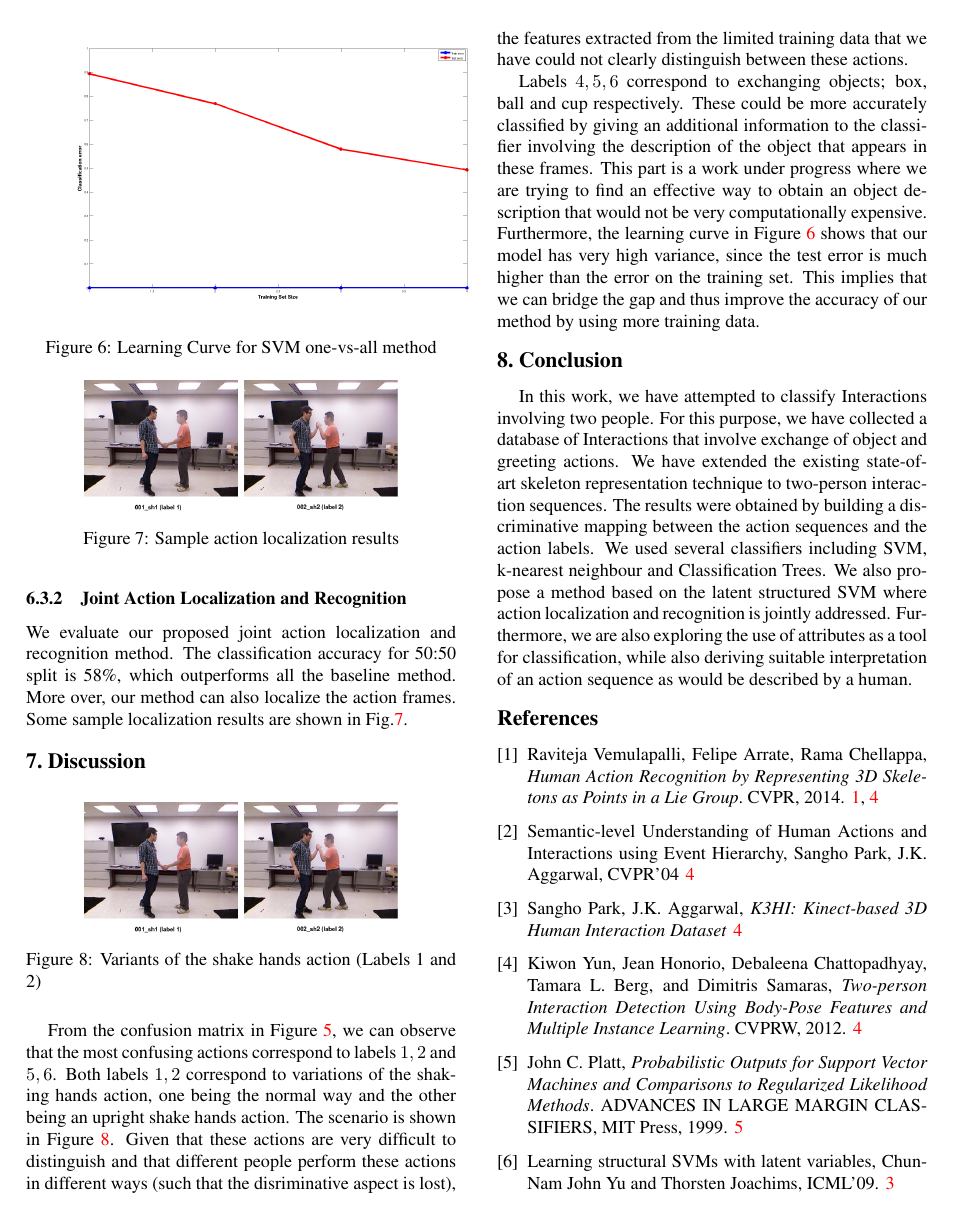
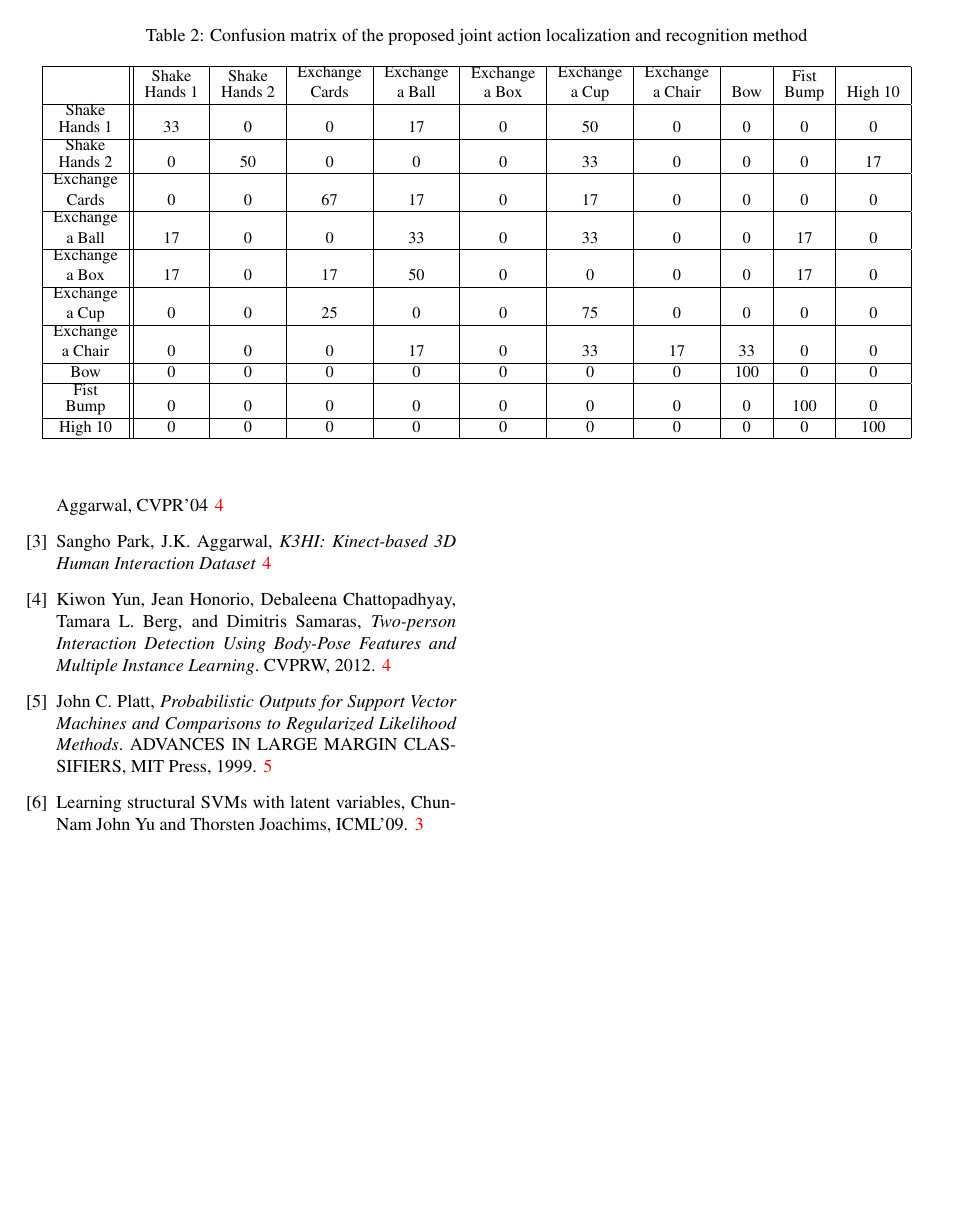
Before and after one commit to swamiviv/CMSC828T-project, a LaTeX paper (report/report.tex): page 6 of 6 before the commit and page 7 of 7 after it. Compiled offline with pdfLaTeX.

Commit message:
update report

```diff
--- a/report/report.tex
+++ b/report/report.tex
@@ -328,4 +329,3 @@ Split-Ratio  & SVM(1-1) & (1-all) & knn-1 & knn-4 & CT\\ [0.5ex] % inserts table
 
 \begin{figure}[ht]
 \centering
-\includegraphics[scale=0.18]{svm_ovr_lc.png}
@@ -338,27 +348,44 @@ The results for our classification method are shown in Table~\ref{table:acc}. Fi
 
 \subsubsection{Joint Action Localization and Recognition}
-We evaluate our proposed joint action localization and recognition method. The classification accuracy for 50:50 split is 58\%, which outperforms all the baseline method. More over, our method can also localize the action frames. Some sample localization results are shown in Fig.\ref{Fig:act_loc_2}.
+We evaluate our proposed joint action localization and recognition method. The classification accuracy for 50:50 split is 58\%, which outperforms all the baseline method. More over, our method can also localize the action frames. The confusion matrix is shown in Table \ref{tb:conf_joint} and some sample localization results are shown in Fig.\ref{Fig:act_loc_2}.
+
+From the confusion matrix in Table \ref{tb:conf_joint}, we can observe that the most difficult action to recognize is 'Exchange a Box'. By inspecting the recorded sequences, we found out that many of the upper body joints are occluded by the box, which we believe makes the recognition hard. This problem is also observed for 'Exchange a Chair' class, which makes the accuracy low for this class.
 
 \begin{figure}
 \centering
-\includegraphics[scale=0.3]{sh_conf.png}
+\includegraphics[width=3.3in]{sample_localization_by_lsvm.png}
 \caption{Sample action localization results}
 \label{Fig:act_loc_2}
 \end{figure}
 
+\begin{table*}[t]
+\small
+\begin{center}
+  \caption{Confusion matrix of the proposed joint action localization and recognition method\label{tb:conf_joint}}
+  \begin{tabular}{|c||c|c|c|c|c|c|c|c|c|c|} \hline
+   & \shortstack{ Shake \\ Hands 1} & \shortstack{ Shake \\ Hands 2} & \shortstack{ Exchange \\ Cards} & \shortstack{ Exchange \\ a Ball} & \shortstack{ Exchange \\ a Box} & \shortstack{ Exchange \\ a Cup} & \shortstack{ Exchange \\ a Chair} & Bow & \shortstack{ Fist \\ Bump} & High 10 \\ \hline
+   \shortstack{ Shake \\ Hands 1} & 33 & 0 & 0 & 17 & 0 & 50 & 0 & 0 & 0 & 0 \\ \hline
+   \shortstack{ Shake \\ Hands 2} & 0 & 50 & 0 & 0 & 0 & 33 & 0 & 0 & 0 & 17 \\ \hline
+   \shortstack{ Exchange \\ Cards} & 0 & 0 & 67 & 17 & 0 & 17 & 0 & 0 & 0 & 0 \\ \hline
+   \shortstack{ Exchange \\ a Ball} & 17 & 0 & 0 & 33 & 0 & 33 & 0 & 0 & 17 & 0 \\ \hline
+   \shortstack{ Exchange \\ a Box} & 17 & 0 & 17 & 50 & 0 & 0 & 0 & 0 & 17 & 0 \\ \hline
+   \shortstack{ Exchange \\ a Cup} & 0 & 0 & 25 & 0 & 0 & 75 & 0 & 0 & 0 & 0 \\ \hline
+   \shortstack{ Exchange \\ a Chair} & 0 & 0 & 0 & 17 & 0 & 33 & 17 & 33 & 0 & 0 \\ \hline
+   Bow & 0 & 0 & 0 & 0 & 0 & 0 & 0 & 100 & 0 & 0 \\ \hline
+   \shortstack{ Fist \\ Bump} & 0 & 0 & 0 & 0 & 0 & 0 & 0 & 0 & 100 & 0 \\ \hline
+   High 10 & 0 & 0 & 0 & 0 & 0 & 0 & 0 & 0 & 0 & 100 \\ \hline
+   \end{tabular}
+\end{center}
+\end{table*}
 
-\section{Discussion}
 
-\begin{figure}[ht]
-\centering
-\includegraphics[scale=0.3]{sh_conf.png}
-\caption{Variants of the shake hands action (Labels 1 and 2)}
-\label{Fig:sh_conf}
-\end{figure}
-From the confusion matrix in Figure~\ref{Fig:conf_mat}, we can observe that the most confusing actions correspond to labels ${1,2}$ and ${5,6}$. Both labels ${1,2}$ correspond  to variations of the shaking hands action, one being the normal way and the other being an upright shake hands action. The scenario is shown in Figure~\ref{Fig:sh_conf}. Given that these actions are very difficult to distinguish and that different people perform these actions in different ways (such that the disriminative aspect is lost), the features extracted from the limited training data that we have could not clearly distinguish between these actions.
 
-Labels ${4,5,6}$ correspond to exchanging objects; box, ball and cup respectively. These could be more accurately classified by giving an additional information to the classifier involving the description of the object that appears in these frames. This part is a work under progress where we are trying to find an effective way to obtain an object description that would not be very computationally expensive.
-Furthermore, the learning curve in Figure~\ref{Fig:lc} shows that our model has very high variance, since the test error is much higher than the error on the training set. This implies that we can bridge the gap and thus improve the accuracy of our method by using more training data.
+
+\section{Future Work}
+
+Actions involved in exchanging objects such as box, ball and cup could be more accurately classified by giving an additional information to the classifier involving the description of the object that appears in these frames. This part is a work under progress where we are trying to find an effective way to obtain an object description that would not be very computationally expensive.
+
+
 
 \section{Conclusion}
 In this work, we have attempted to classify Interactions involving two people. For this purpose, we have collected a database of Interactions that involve exchange of object and greeting actions. We have extended the existing state-of-art skeleton representation technique to two-person interaction sequences. The results were obtained by building a discriminative mapping between the action sequences and the action labels. We used several classifiers including SVM, k-nearest neighbour and Classification Trees. We also propose a method based on the latent structured SVM where action localization and recognition is jointly addressed. Furthermore, we are also exploring the use of attributes as a tool for classification, while also deriving suitable interpretation of an action sequence as would be described by a human.
```
Also changed, not shown: report/sample_localization_by_lsvm.png (added), report/report.tex (19 more changed lines), 1 other file.
